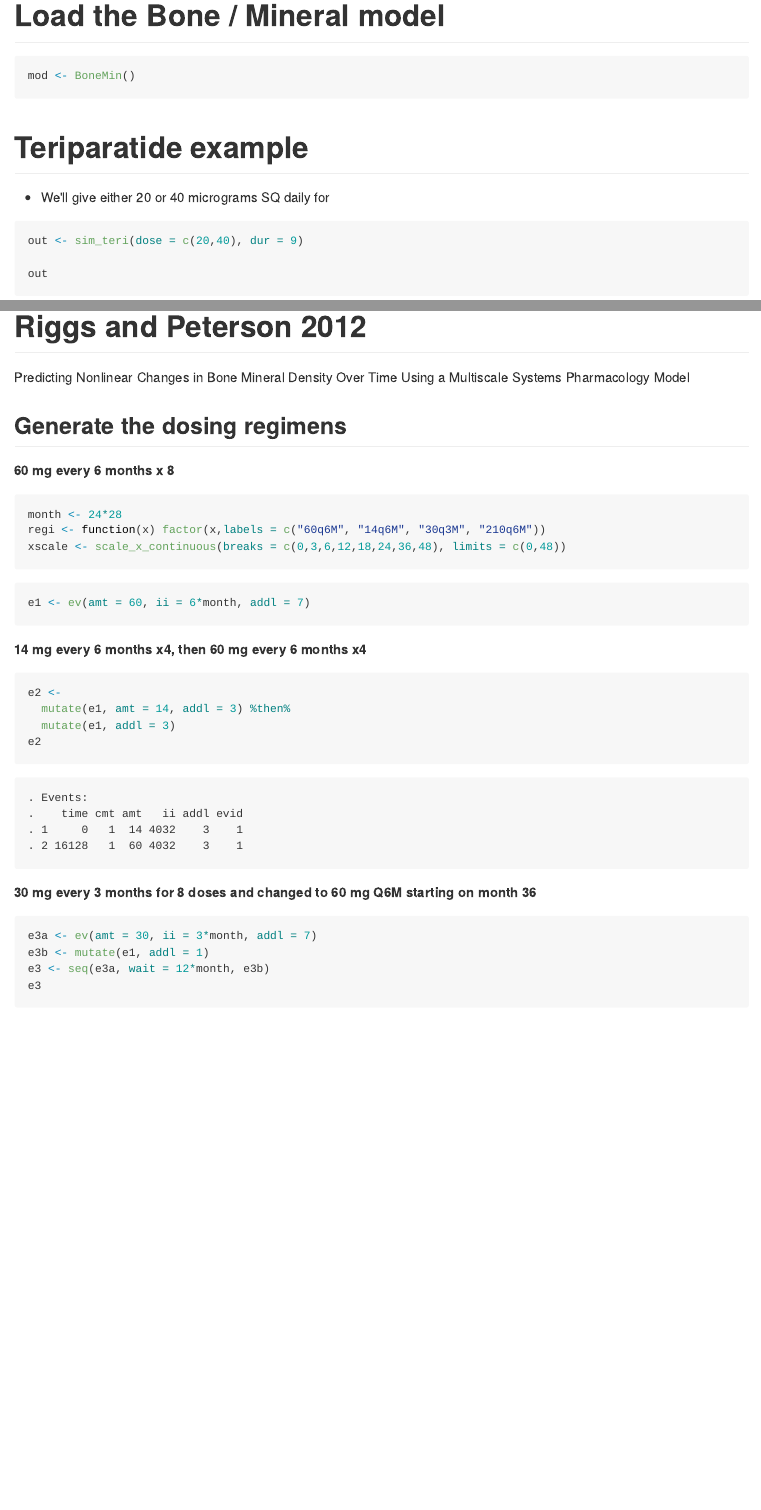
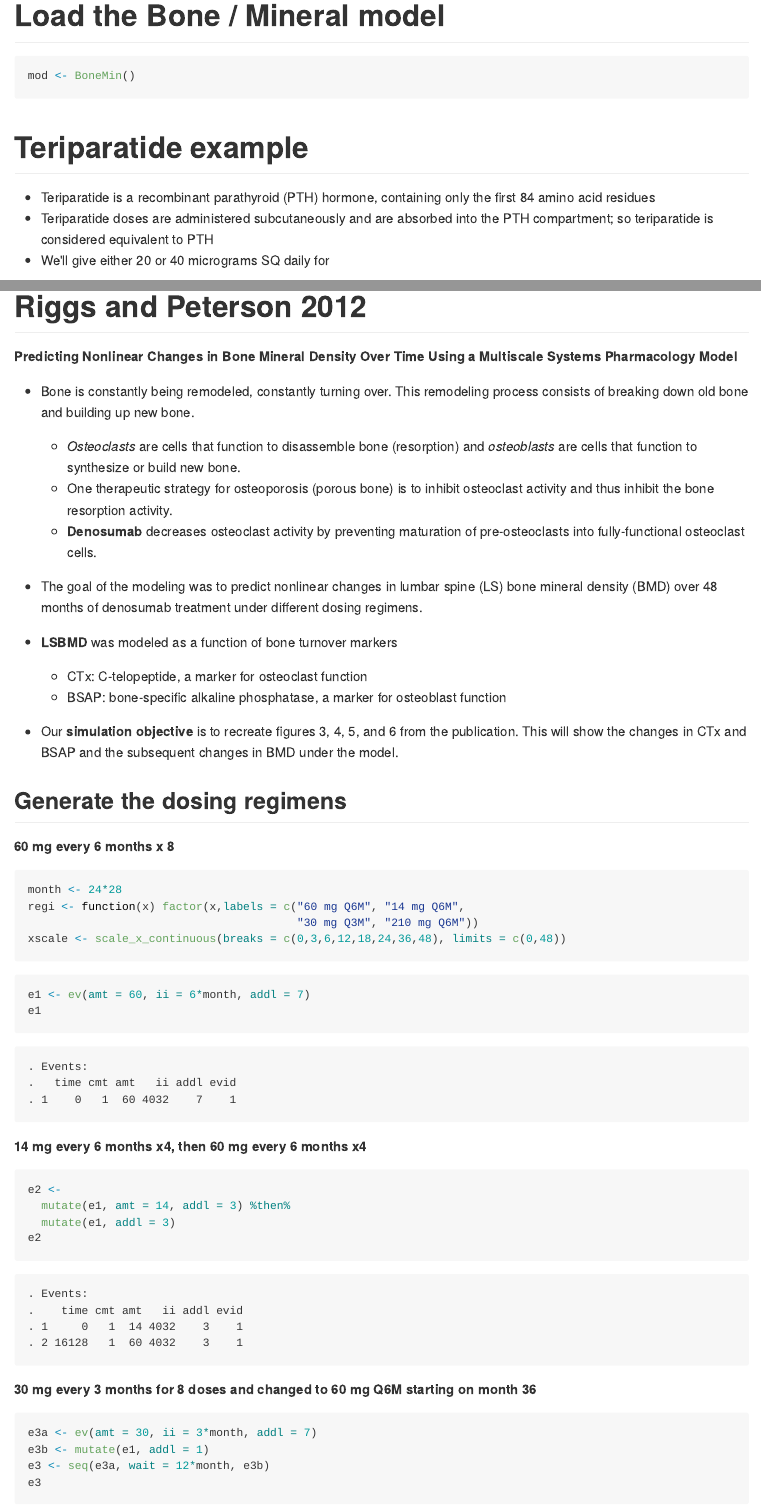
Before and after one commit to metrumresearchgroup/pbpk-qsp-mrgsolve, an R Markdown document (docs/OpenBoneMin.Rmd): the page in a window 1100 px wide, from 1020 px down, and a second part further down, joined at a grey line. The pictures show the output file docs/OpenBoneMin.md that the author committed with the source, drawn offline in the style of GitHub.

Commit message:
fill in some details for OpenBoneMin

````diff
--- a/docs/OpenBoneMin.Rmd
+++ b/docs/OpenBoneMin.Rmd
@@ -36,6 +36,10 @@ mod <- BoneMin()
 
 # Teriparatide example
 
+- Teriparatide is a recombinant parathyroid (PTH) hormone, containing only the
+first 84 amino acid residues
+- Teriparatide doses are administered subcutaneously and are absorbed into
+the PTH compartment; so teriparatide is considered equivalent to PTH
 - We'll give either 20 or 40 micrograms SQ daily for
 ```{r}
 out <- sim_teri(dose = c(20,40), dur = 9)
@@ -71,23 +81,46 @@ plot(out, BMDlsDENchange ~ .)
 # Riggs and Peterson 2012
 
 
-Predicting Nonlinear Changes in Bone Mineral Density Over Time Using a
-Multiscale Systems Pharmacology Model
+__Predicting Nonlinear Changes in Bone Mineral Density Over Time Using a
+Multiscale Systems Pharmacology Model__
 
+- Bone is constantly being remodeled, constantly turning over.  This remodeling
+  process consists of breaking down old bone and building up new bone.
+    - *Osteoclasts* are cells that function to disassemble bone (resorption) and
+      *osteoblasts* are cells that function to synthesize or build new bone.
+    - One therapeutic strategy for osteoporosis (porous bone) is to inhibit
+      osteoclast activity and thus inhibit the bone resorption  activity.
+    - __Denosumab__ decreases osteoclast activity by preventing maturation of
+      pre-osteoclasts into fully-functional osteoclast cells.
+
+- The goal of the modeling was to predict nonlinear changes in lumbar spine (LS)
+  bone mineral density (BMD) over 48 months of denosumab treatment under
+  different dosing regimens.
+
+- __LSBMD__ was modeled as a function of bone turnover markers
+     - CTx: C-telopeptide, a marker for osteoclast function
+     - BSAP: bone-specific alkaline phosphatase, a marker for osteoblast
+       function
+
+- Our __simulation objective__ is to recreate figures 3, 4, 5, and 6 from
+the publication.  This will show the changes in CTx and BSAP and the
+subsequent changes in BMD under the model.
 
 ## Generate the dosing regimens
-
 
 __60 mg every 6 months x 8__
 
 ```{r}
 month <- 24*28
-regi <- function(x) factor(x,labels = c("60q6M", "14q6M", "30q3M", "210q6M"))
+regi <- function(x) factor(x,labels = c("60 mg Q6M", "14 mg Q6M",
+                                        "30 mg Q3M", "210 mg Q6M"))
 xscale <- scale_x_continuous(breaks = c(0,3,6,12,18,24,36,48), limits = c(0,48))
 ```
+
 ```{r}
 
 e1 <- ev(amt = 60, ii = 6*month, addl = 7)
+e1
 ```
 
 __14 mg every 6 months x4, then 60 mg every 6 months x4__
````
Also changed, not shown: docs/OpenBoneMin.md, docs/OpenBoneMin.Rmd (38 more changed lines), 4 other files.
